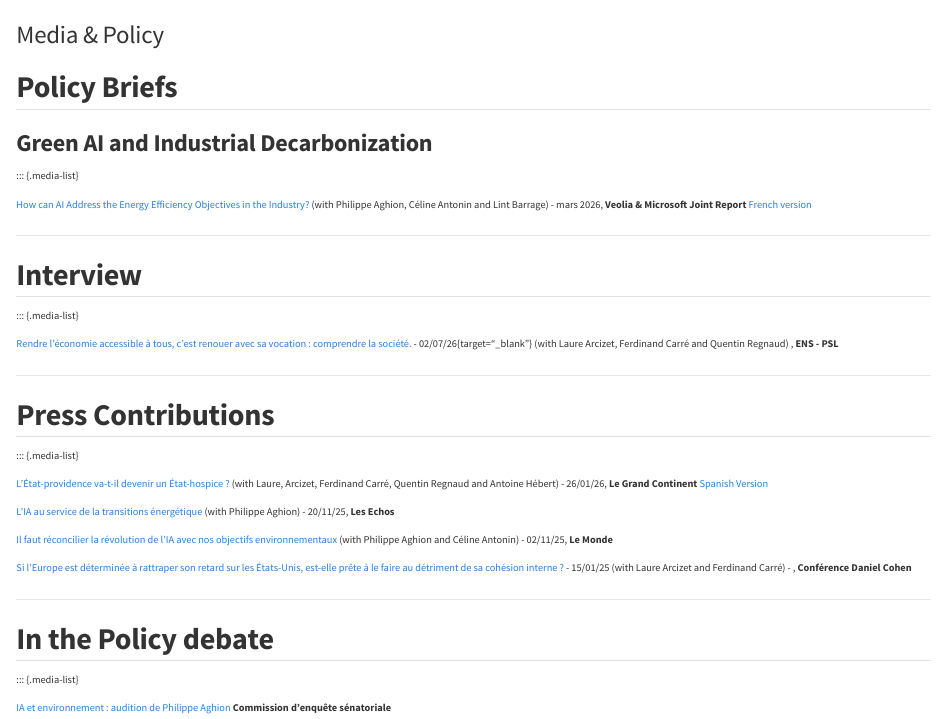
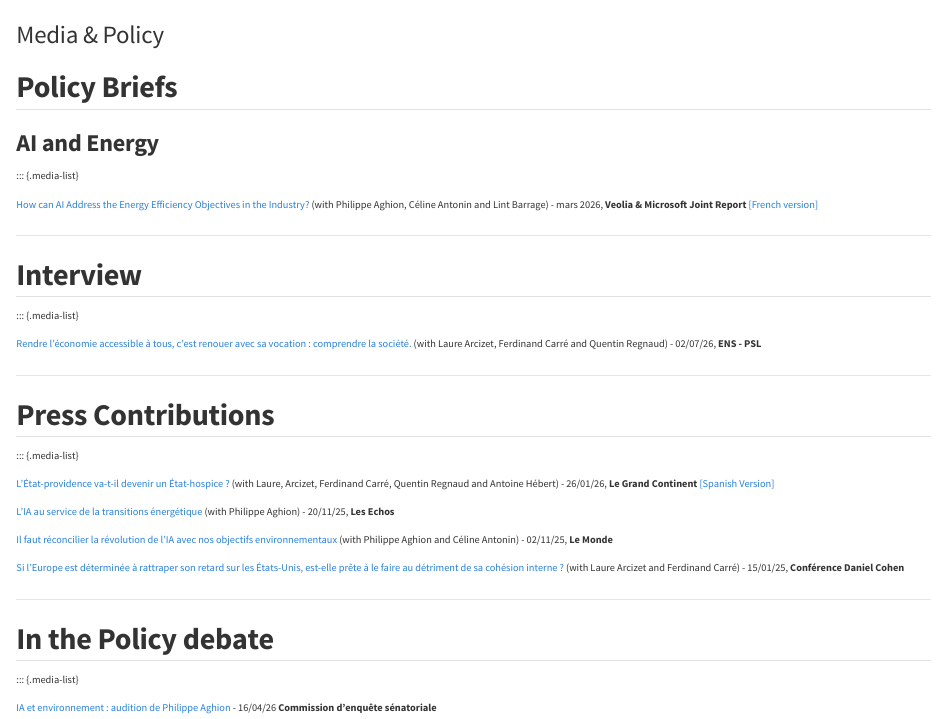
Before and after one commit to mathias-abitbol/mathias-abitbol.github.io, a Quarto document (media.qmd): the page in a window 1100 px wide, from its top. Rendered offline with R 4.5, knitr and Pandoc in place of Quarto, with nearby package versions.

Commit message:
minor updates

```diff
--- a/media.qmd
+++ b/media.qmd
@@ -4,11 +4,11 @@ title: "Media & Policy"
 
 ## Policy Briefs
 
-### Green AI and Industrial Decarbonization
+### AI and Energy
 
 ::: {.media-list}
 
-[How can AI Address the Energy Efficiency Objectives in the Industry?](https://www.institut.veolia.org/en/how-can-ai-address-energy-efficiency-objectives-industry){target="_blank"} (with Philippe Aghion, Céline Antonin and Lint Barrage) - mars 2026, **Veolia & Microsoft Joint Report** [French version](https://www.institut.veolia.org/fr/comment-lia-peut-elle-contribuer-aux-objectifs-defficacite-energetique-lindustrie)
+[How can AI Address the Energy Efficiency Objectives in the Industry?](https://www.institut.veolia.org/en/how-can-ai-address-energy-efficiency-objectives-industry){target="_blank"} (with Philippe Aghion, Céline Antonin and Lint Barrage) - mars 2026, **Veolia & Microsoft Joint Report** [[French version]](https://www.institut.veolia.org/fr/comment-lia-peut-elle-contribuer-aux-objectifs-defficacite-energetique-lindustrie)
 
 ------------------------------------------------------------------------
 
@@ -16,7 +16,7 @@ title: "Media & Policy"
 
 ::: {.media-list}
 
-[Rendre l’économie accessible à tous, c'est renouer avec sa vocation : comprendre la société.](https://www.ens.psl.eu/actualites/mediation-scientifique-rendre-l-economie-accessible-tous-c-est-renouer-avec-sa-vocation) - 02/07/26{target="_blank"} (with Laure Arcizet, Ferdinand Carré and Quentin Regnaud) , **ENS - PSL**
+[Rendre l’économie accessible à tous, c'est renouer avec sa vocation : comprendre la société.](https://www.ens.psl.eu/actualites/mediation-scientifique-rendre-l-economie-accessible-tous-c-est-renouer-avec-sa-vocation){target="_blank"} (with Laure Arcizet, Ferdinand Carré and Quentin Regnaud) - 02/07/26, **ENS - PSL**
 
 ------------------------------------------------------------------------
 
@@ -24,13 +24,13 @@ title: "Media & Policy"
 
 ::: {.media-list}
 
-[L’État-providence va-t-il devenir un État-hospice ?](https://legrandcontinent.eu/fr/2026/01/26/demographie-etat-providence-retraites/){target="_blank"} (with Laure, Arcizet, Ferdinand Carré, Quentin Regnaud and Antoine Hébert) - 26/01/26, **Le Grand Continent** [Spanish Version](https://legrandcontinent.eu/es/2026/01/26/demografia-se-convertira-el-estado-del-bienestar-en-un-estado-hospicio/)
+[L’État-providence va-t-il devenir un État-hospice ?](https://legrandcontinent.eu/fr/2026/01/26/demographie-etat-providence-retraites/){target="_blank"} (with Laure, Arcizet, Ferdinand Carré, Quentin Regnaud and Antoine Hébert) - 26/01/26, **Le Grand Continent** [[Spanish Version]](https://legrandcontinent.eu/es/2026/01/26/demografia-se-convertira-el-estado-del-bienestar-en-un-estado-hospicio/)
 
 [L'IA au service de la transitions énergétique](https://www.lesechos.fr/idees-debats/editos-analyses/lia-au-service-de-la-transition-energetique-2200027){target="_blank"} (with Philippe Aghion) - 20/11/25, **Les Echos**
 
 [Il faut réconcilier la révolution de l’IA avec nos objectifs environnementaux](https://www.lemonde.fr/idees/article/2025/11/02/il-faut-reconcilier-la-revolution-de-l-ia-avec-nos-objectifs-environnementaux_6651132_3232.html){target="_blank"} (with Philippe Aghion and Céline Antonin) - 02/11/25, **Le Monde**
 
-[Si l’Europe est déterminée à rattraper son retard sur les États-Unis, est-elle prête à le faire au détriment de sa cohésion interne ?](https://laconferencedc.github.io/laconferencedc/compte-rendu_2024.html) - 15/01/25 (with Laure Arcizet and Ferdinand Carré) - , **Conférence Daniel Cohen**
+[Si l’Europe est déterminée à rattraper son retard sur les États-Unis, est-elle prête à le faire au détriment de sa cohésion interne ?](https://laconferencedc.github.io/laconferencedc/compte-rendu_2024.html){target="_blank"} (with Laure Arcizet and Ferdinand Carré) - 15/01/25, **Conférence Daniel Cohen**
 
 ------------------------------------------------------------------------
 
@@ -38,4 +38,4 @@ title: "Media & Policy"
 
 ::: {.media-list}
 
-[IA et environnement : audition de Philippe Aghion](https://www.senat.fr/actualite/empreinte-environnementale-de-lia-audition-de-philippe-aghion-7570.html){target="_blank"} **Commission d'enquête sénatoriale**
+[IA et environnement : audition de Philippe Aghion](https://videos.senat.fr/video.5836773_6a0d50bcad2c4.ia-et-environnement--audition-de-philippe-aghion){target="_blank"} - 16/04/26 **Commission d'enquête sénatoriale**
```
Also changed, not shown: index.qmd (+3 -5 lines), docs/search.json, files/CV.pdf, 4 other files.
